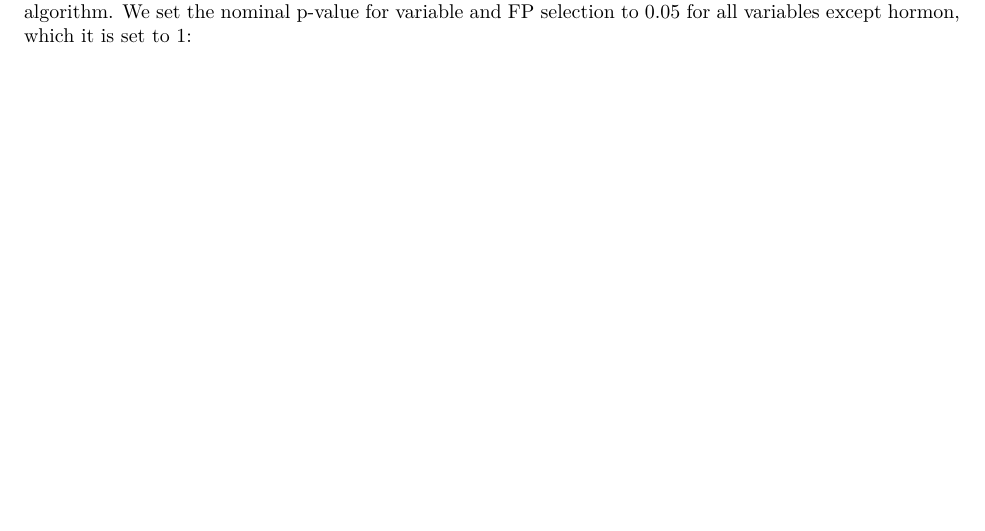
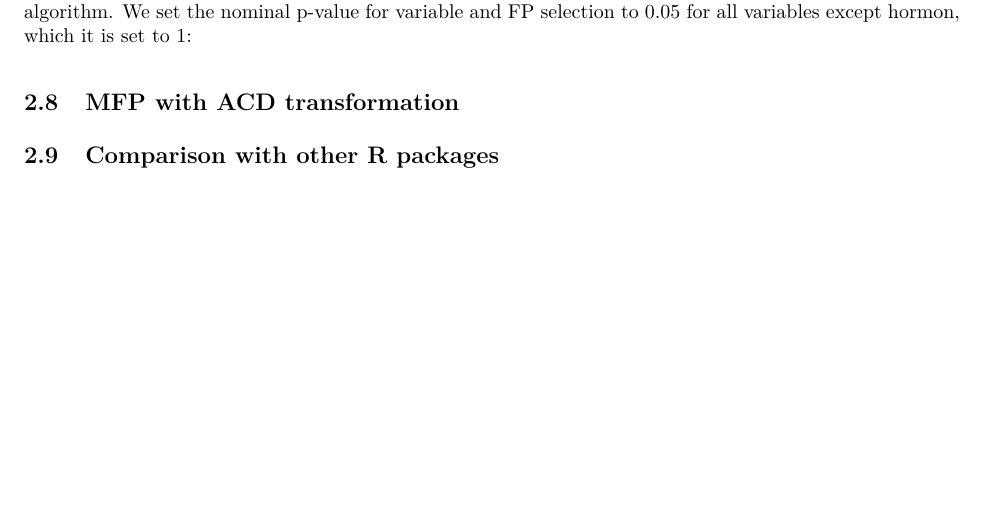
Before and after one commit to EdwinKipruto/mfp2, an R Markdown document (vignettes/mfp2.Rmd): part of page 18 of 18, cut so that both start at the same text, the shorter picture padded with empty space. The pictures show the output file vignettes/mfp2.pdf that the author committed with the source.

Commit message:
updated vignette

```diff
--- a/vignettes/mfp2.Rmd
+++ b/vignettes/mfp2.Rmd
@@ -787,3 +787,8 @@ continuous (x1, x3, x5, x6, x7) and three are binary (x2, x4a, x4b). Hormonal th
 known to reduce recurrence rates and is forced into the model. We use mfp to build a model from the
 initial set of eight predictors by using the backfitting model-selection algorithm. We set the nominal
 p-value for variable and FP selection to 0.05 for all variables except hormon, which it is set to 1:
+
+## MFP with ACD transformation
+
+
+## Comparison with other R packages
```
Also changed, not shown: vignettes/mfp2.pdf, 2 other files.
